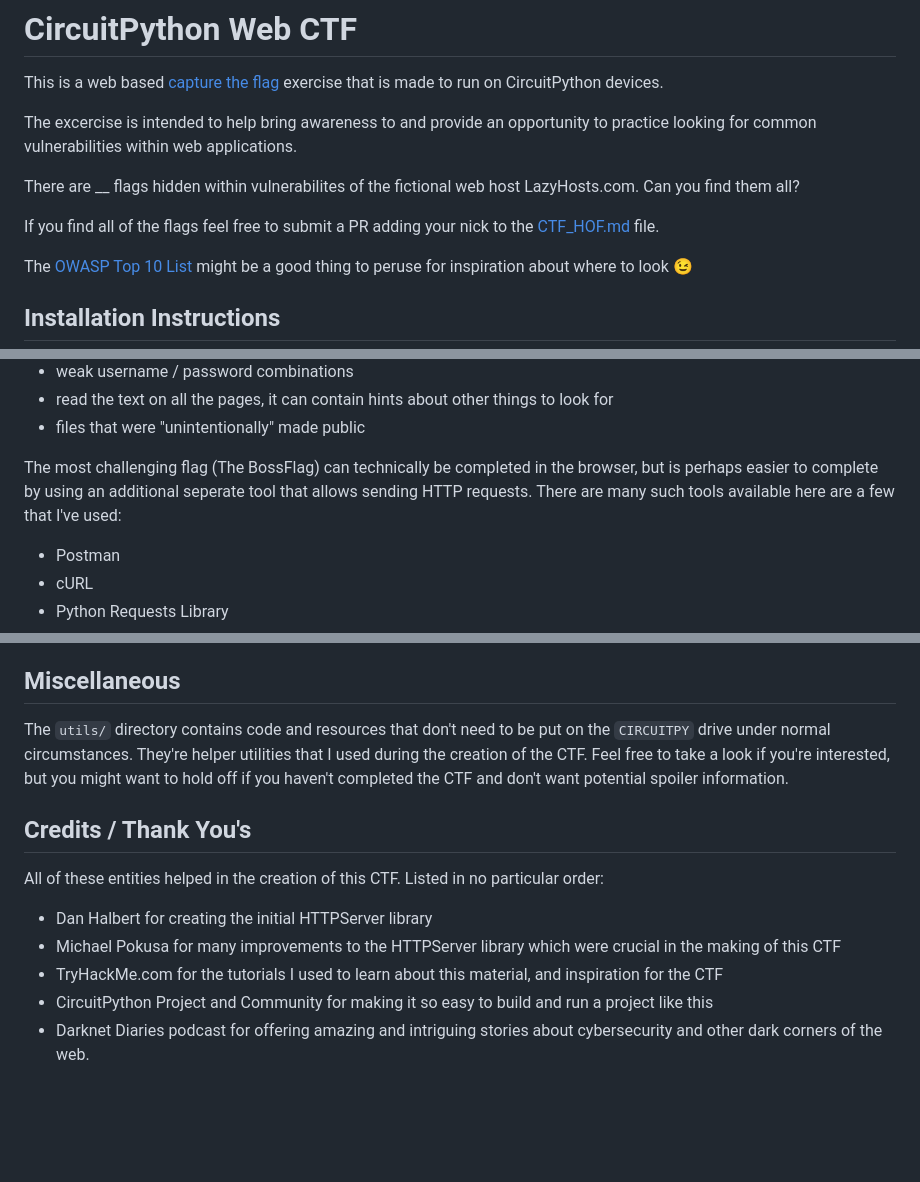
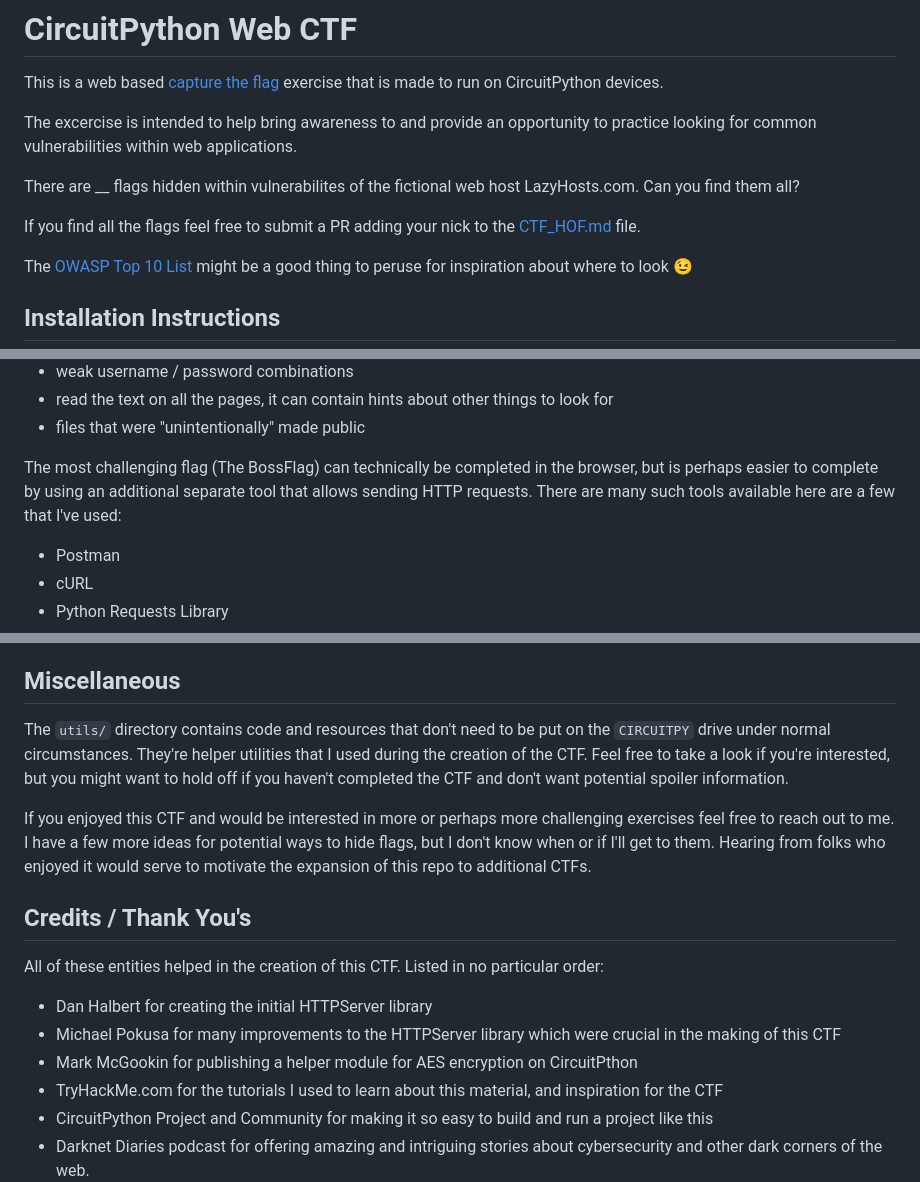
Before and after one commit to FoamyGuy/CircuitPython_Web_CTF, a Markdown page: README.md, 3 parts joined by grey strips. Drawn GitHub-style; folded sections open; blank space fills up the shorter version.

Commit message:
more readme updates

```diff
--- a/README.md
+++ b/README.md
@@ -6,7 +6,7 @@ The excercise is intended to help bring awareness to and provide an opportunity
 
 There are __ flags hidden within vulnerabilites of the fictional web host LazyHosts.com. Can you find them all?
 
-If you find all of the flags feel free to submit a PR adding your nick to the [CTF_HOF.md](CTF_HOF.md) file.
+If you find all the flags feel free to submit a PR adding your nick to the [CTF_HOF.md](CTF_HOF.md) file.
 
 The [OWASP Top 10 List](https://owasp.org/www-project-top-ten/) might be a good thing to peruse for inspiration about where to look 😉
 
@@ -51,7 +51,7 @@ Most of the flags can be found using only your browser, the view page source fun
 
 </details>
 
-The most challenging flag (The BossFlag) can technically be completed in the browser, but is perhaps easier to complete by using an additional seperate tool that allows sending HTTP requests. There are many such tools available here are a few that I've used:
+The most challenging flag (The BossFlag) can technically be completed in the browser, but is perhaps easier to complete by using an additional separate tool that allows sending HTTP requests. There are many such tools available here are a few that I've used:
 - Postman
 - cURL
 - Python Requests Library
@@ -71,12 +71,15 @@ The most challenging flag (The BossFlag) can technically be completed in the bro
 
 The `utils/` directory contains code and resources that don't need to be put on the `CIRCUITPY` drive under normal circumstances. They're helper utilities that I used during the creation of the CTF. Feel free to take a look if you're interested, but you might want to hold off if you haven't completed the CTF and don't want potential spoiler information.
 
+If you enjoyed this CTF and would be interested in more or perhaps more challenging exercises feel free to reach out to me. I have a few more ideas for potential ways to hide flags, but I don't know when or if I'll get to them. Hearing from folks who enjoyed it would serve to motivate the expansion of this repo to additional CTFs.
+
 ## Credits / Thank You's
 
 All of these entities helped in the creation of this CTF. Listed in no particular order:
 
 - Dan Halbert for creating the initial HTTPServer library
 - Michael Pokusa for many improvements to the HTTPServer library which were crucial in the making of this CTF
+- Mark McGookin for publishing a helper module for AES encryption on CircuitPthon
 - TryHackMe.com for the tutorials I used to learn about this material, and inspiration for the CTF
 - CircuitPython Project and Community for making it so easy to build and run a project like this
 - Darknet Diaries podcast for offering amazing and intriguing stories about cybersecurity and other dark corners of the web.
```
